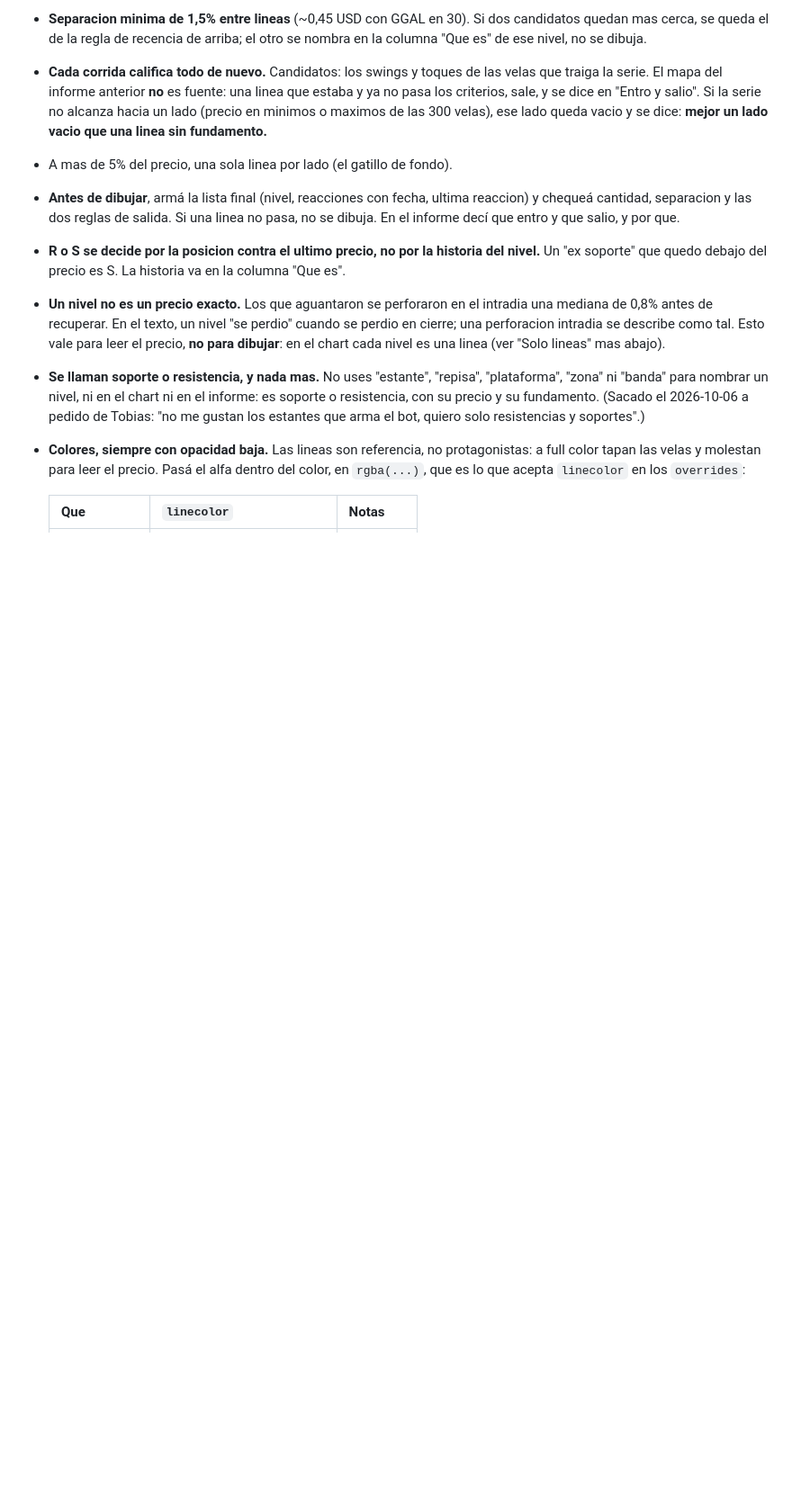
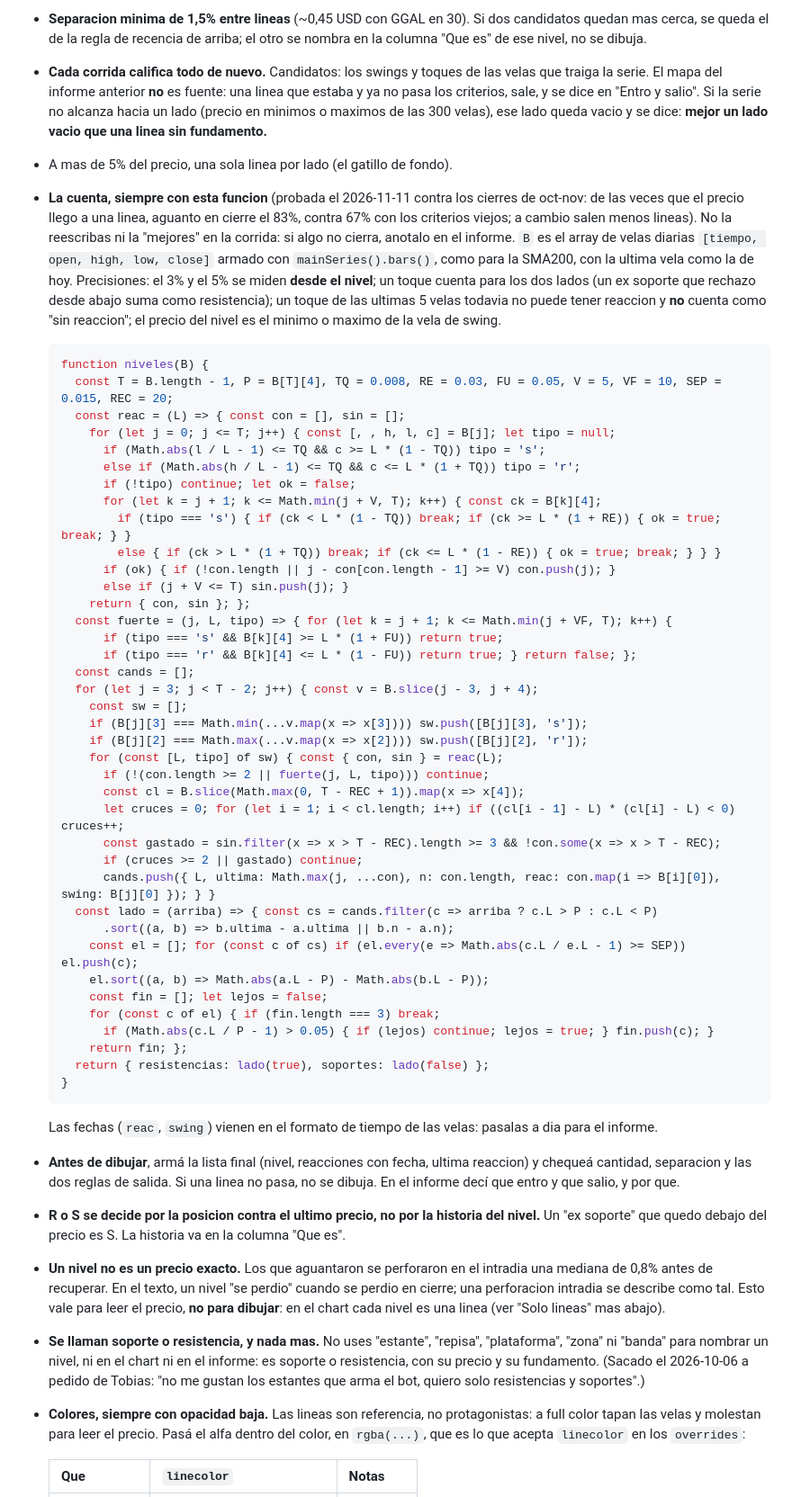
Before and after one commit to pucciotobias-hub/ClaudeCodeTest, a Markdown page: scripts/ggal_estudio_prompt.md, the part around one of its changes. Shown at 90% size. GitHub-like rendering; blank space fills up the shorter version.

Commit message:
estudio GGAL: funcion de niveles probada en la receta y linea 38.77 de Tobias protegida
La cuenta de reacciones va como funcion fija (misma salida que la prueba en Python sobre los
cierres de oct-nov: 83% de lineas aguantan en cierre contra 67% con los criterios viejos).

Co-Authored-By: Claude Opus 5.5 <noreply@anthropic.com>

````diff
--- a/scripts/ggal_estudio_prompt.md
+++ b/scripts/ggal_estudio_prompt.md
@@ -194,6 +195,59 @@ desplaza a uno de los dos. Se calcula con las barras (punto 4) y va solo al info
   velas), ese lado queda vacio y se dice: **mejor un lado vacio que una linea sin
   fundamento.**
 - A mas de 5% del precio, una sola linea por lado (el gatillo de fondo).
+- **La cuenta, siempre con esta funcion** (probada el 2026-11-11 contra los cierres
+  de oct-nov: de las veces que el precio llego a una linea, aguanto en cierre el 83%,
+  contra 67% con los criterios viejos; a cambio salen menos lineas). No la
+  reescribas ni la "mejores" en la corrida: si algo no cierra, anotalo en el informe.
+  `B` es el array de velas diarias `[tiempo, open, high, low, close]` armado con
+  `mainSeries().bars()`, como para la SMA200, con la ultima vela como la de hoy.
+  Precisiones: el 3% y el 5% se miden **desde el nivel**; un toque cuenta para los
+  dos lados (un ex soporte que rechazo desde abajo suma como resistencia); un toque
+  de las ultimas 5 velas todavia no puede tener reaccion y **no** cuenta como "sin
+  reaccion"; el precio del nivel es el minimo o maximo de la vela de swing.
+
+  ```js
+  function niveles(B) {
+    const T = B.length - 1, P = B[T][4], TQ = 0.008, RE = 0.03, FU = 0.05, V = 5, VF = 10, SEP = 0.015, REC = 20;
+    const reac = (L) => { const con = [], sin = [];
+      for (let j = 0; j <= T; j++) { const [, , h, l, c] = B[j]; let tipo = null;
+        if (Math.abs(l / L - 1) <= TQ && c >= L * (1 - TQ)) tipo = 's';
+        else if (Math.abs(h / L - 1) <= TQ && c <= L * (1 + TQ)) tipo = 'r';
+        if (!tipo) continue; let ok = false;
+        for (let k = j + 1; k <= Math.min(j + V, T); k++) { const ck = B[k][4];
+          if (tipo === 's') { if (ck < L * (1 - TQ)) break; if (ck >= L * (1 + RE)) { ok = true; break; } }
+          else { if (ck > L * (1 + TQ)) break; if (ck <= L * (1 - RE)) { ok = true; break; } } }
+        if (ok) { if (!con.length || j - con[con.length - 1] >= V) con.push(j); }
+        else if (j + V <= T) sin.push(j); }
+      return { con, sin }; };
+    const fuerte = (j, L, tipo) => { for (let k = j + 1; k <= Math.min(j + VF, T); k++) {
+        if (tipo === 's' && B[k][4] >= L * (1 + FU)) return true;
+        if (tipo === 'r' && B[k][4] <= L * (1 - FU)) return true; } return false; };
+    const cands = [];
+    for (let j = 3; j < T - 2; j++) { const v = B.slice(j - 3, j + 4);
+      const sw = [];
+      if (B[j][3] === Math.min(...v.map(x => x[3]))) sw.push([B[j][3], 's']);
+      if (B[j][2] === Math.max(...v.map(x => x[2]))) sw.push([B[j][2], 'r']);
+      for (const [L, tipo] of sw) { const { con, sin } = reac(L);
+        if (!(con.length >= 2 || fuerte(j, L, tipo))) continue;
+        const cl = B.slice(Math.max(0, T - REC + 1)).map(x => x[4]);
+        let cruces = 0; for (let i = 1; i < cl.length; i++) if ((cl[i - 1] - L) * (cl[i] - L) < 0) cruces++;
+        const gastado = sin.filter(x => x > T - REC).length >= 3 && !con.some(x => x > T - REC);
+        if (cruces >= 2 || gastado) continue;
+        cands.push({ L, ultima: Math.max(j, ...con), n: con.length, reac: con.map(i => B[i][0]), swing: B[j][0] }); } }
+    const lado = (arriba) => { const cs = cands.filter(c => arriba ? c.L > P : c.L < P)
+        .sort((a, b) => b.ultima - a.ultima || b.n - a.n);
+      const el = []; for (const c of cs) if (el.every(e => Math.abs(c.L / e.L - 1) >= SEP)) el.push(c);
+      el.sort((a, b) => Math.abs(a.L - P) - Math.abs(b.L - P));
+      const fin = []; let lejos = false;
+      for (const c of el) { if (fin.length === 3) break;
+        if (Math.abs(c.L / P - 1) > 0.05) { if (lejos) continue; lejos = true; } fin.push(c); }
+      return fin; };
+    return { resistencias: lado(true), soportes: lado(false) };
+  }
+  ```
+  Las fechas (`reac`, `swing`) vienen en el formato de tiempo de las velas:
+  pasalas a dia para el informe.
 - **Antes de dibujar**, armá la lista final (nivel, reacciones con fecha, ultima
   reaccion) y chequeá cantidad, separacion y las dos reglas de salida. Si una linea
   no pasa, no se dibuja. En el informe decí que entro y que salio, y por que.
````
Also changed, not shown: other parts of scripts/ggal_estudio_prompt.md (+7 -6 lines).
